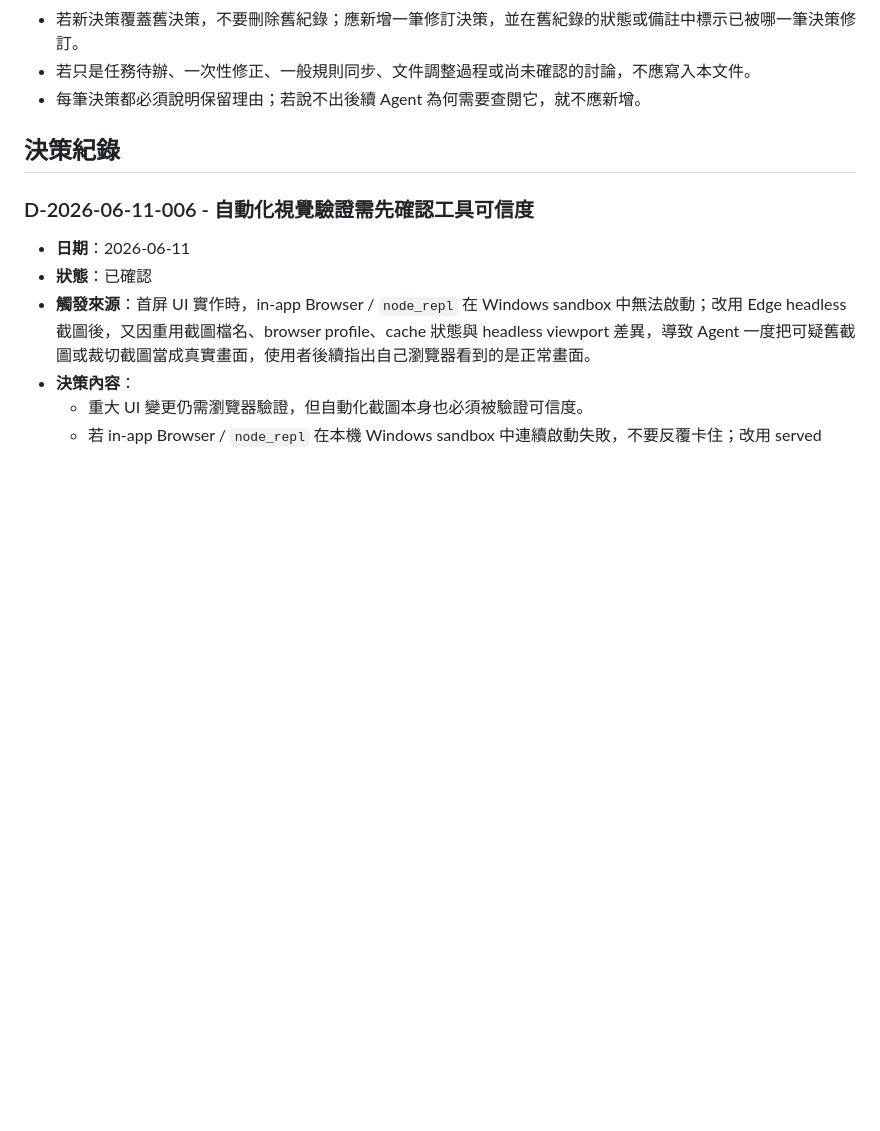
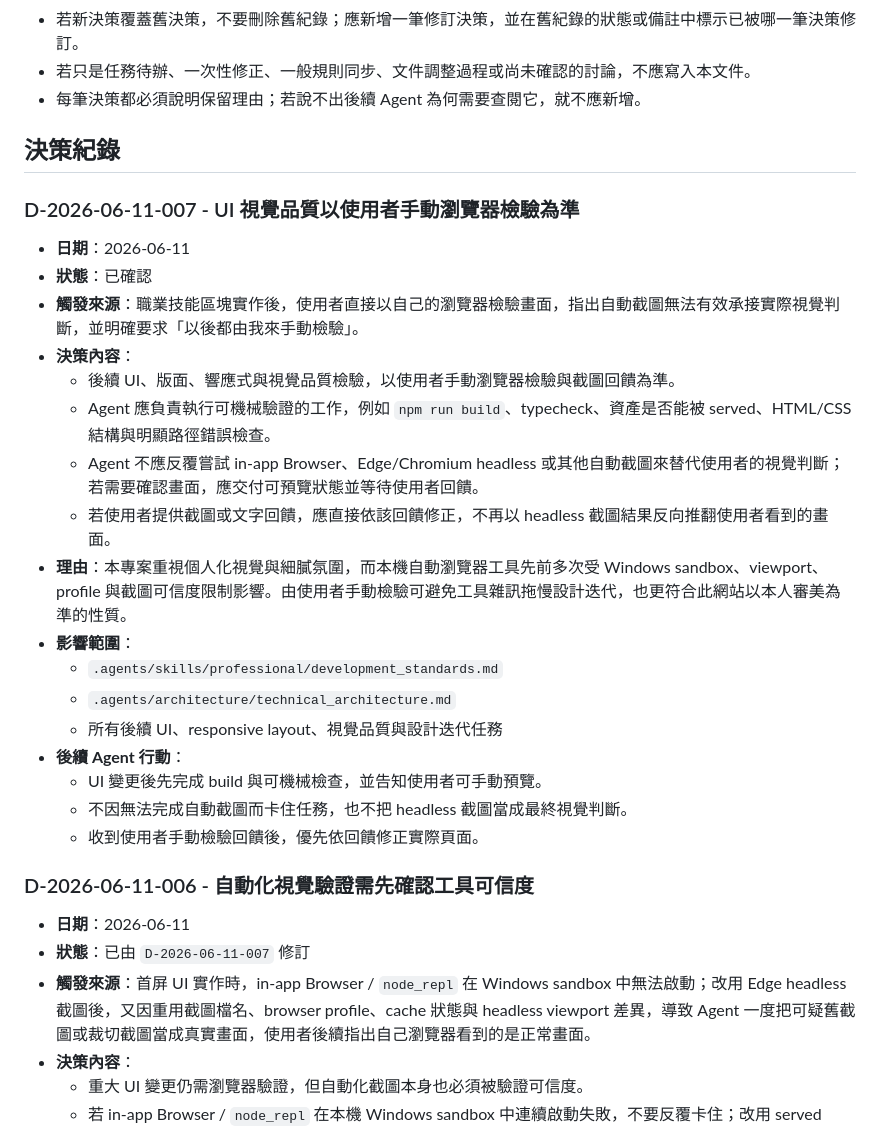
Before and after one commit to emu-rabbit/emu-rabbit.github.io, a Markdown page: .agents/decisions/decision_history.md, the part around the change. Rendered like a GitHub page; blank space fills up the shorter version.

Commit message:
Docs: 更新視覺檢驗規範

```diff
--- a/.agents/decisions/decision_history.md
+++ b/.agents/decisions/decision_history.md
@@ -16,10 +16,30 @@
 
 ## 決策紀錄
 
+### D-2026-06-11-007 - UI 視覺品質以使用者手動瀏覽器檢驗為準
+
+- **日期**：2026-06-11
+- **狀態**：已確認
+- **觸發來源**：職業技能區塊實作後，使用者直接以自己的瀏覽器檢驗畫面，指出自動截圖無法有效承接實際視覺判斷，並明確要求「以後都由我來手動檢驗」。
+- **決策內容**：
+  - 後續 UI、版面、響應式與視覺品質檢驗，以使用者手動瀏覽器檢驗與截圖回饋為準。
+  - Agent 應負責執行可機械驗證的工作，例如 `npm run build`、typecheck、資產是否能被 served、HTML/CSS 結構與明顯路徑錯誤檢查。
+  - Agent 不應反覆嘗試 in-app Browser、Edge/Chromium headless 或其他自動截圖來替代使用者的視覺判斷；若需要確認畫面，應交付可預覽狀態並等待使用者回饋。
+  - 若使用者提供截圖或文字回饋，應直接依該回饋修正，不再以 headless 截圖結果反向推翻使用者看到的畫面。
+- **理由**：本專案重視個人化視覺與細膩氛圍，而本機自動瀏覽器工具先前多次受 Windows sandbox、viewport、profile 與截圖可信度限制影響。由使用者手動檢驗可避免工具雜訊拖慢設計迭代，也更符合此網站以本人審美為準的性質。
+- **影響範圍**：
+  - `.agents/skills/professional/development_standards.md`
+  - `.agents/architecture/technical_architecture.md`
+  - 所有後續 UI、responsive layout、視覺品質與設計迭代任務
+- **後續 Agent 行動**：
+  - UI 變更後先完成 build 與可機械檢查，並告知使用者可手動預覽。
+  - 不因無法完成自動截圖而卡住任務，也不把 headless 截圖當成最終視覺判斷。
+  - 收到使用者手動檢驗回饋後，優先依回饋修正實際頁面。
+
 ### D-2026-06-11-006 - 自動化視覺驗證需先確認工具可信度
 
 - **日期**：2026-06-11
-- **狀態**：已確認
+- **狀態**：已由 `D-2026-06-11-007` 修訂
 - **觸發來源**：首屏 UI 實作時，in-app Browser / `node_repl` 在 Windows sandbox 中無法啟動；改用 Edge headless 截圖後，又因重用截圖檔名、browser profile、cache 狀態與 headless viewport 差異，導致 Agent 一度把可疑舊截圖或裁切截圖當成真實畫面，使用者後續指出自己瀏覽器看到的是正常畫面。
 - **決策內容**：
   - 重大 UI 變更仍需瀏覽器驗證，但自動化截圖本身也必須被驗證可信度。
```
Also changed, not shown: .agents/architecture/technical_architecture.md (+3 -4 lines), 1 other file.
